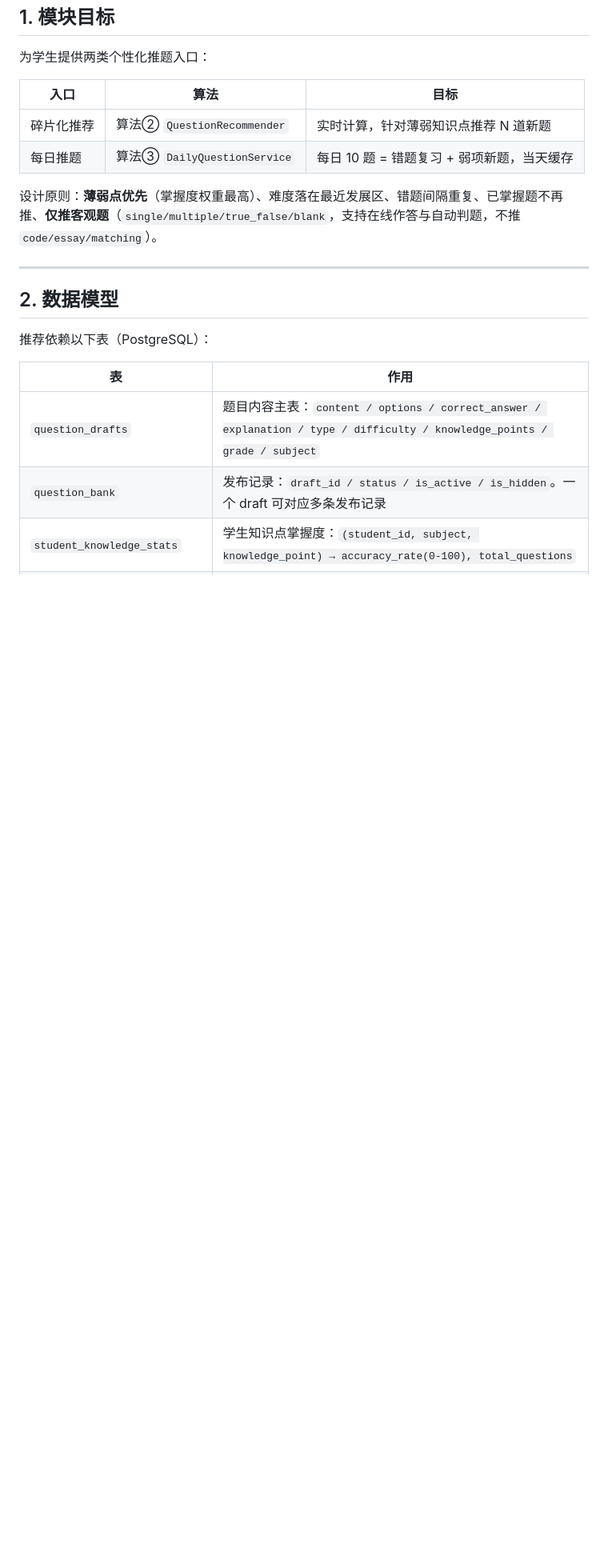
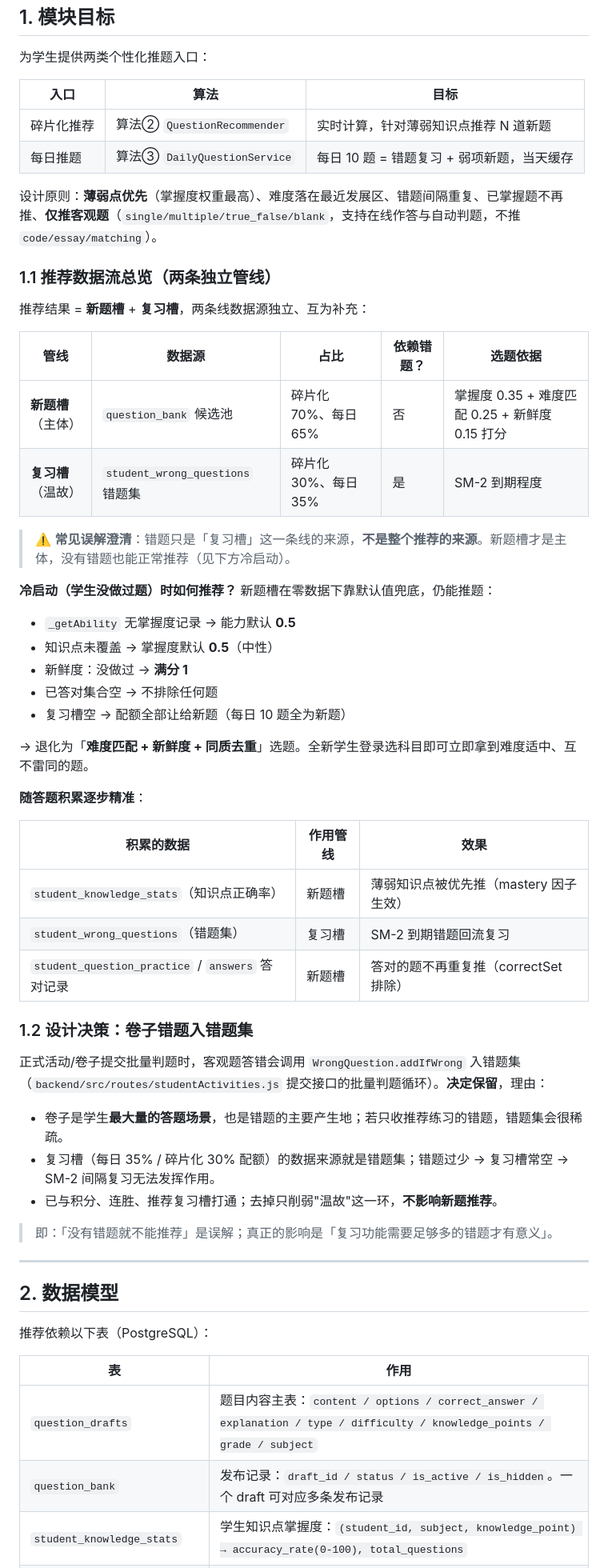
Before and after one commit to William-Th/Guiyang_oj, a Markdown page: docs/RECOMMENDATION_ALGORITHM.md, the part around one of its changes. Shown at 80% size. Rendered like a GitHub page; blank space fills up the shorter version.

Commit message:
docs: 推荐算法补充数据流总览与冷启动/错题来源说明
- §1.1 新增两条独立管线总览（新题槽 question_bank 65-70% vs 复习槽错题集 30-35%），澄清"错题非推荐主来源"
- 补充冷启动退化为难度匹配+新鲜度+同质去重的默认值兜底逻辑
- §1.2 记录卷子错题入错题集的设计决策与理由
- §2 student_wrong_questions 行补充两处错题来源
- §8 冷启动段精简指向 §1.1，避免重复

Co-Authored-By: Claude <noreply@anthropic.com>

```diff
--- a/docs/RECOMMENDATION_ALGORITHM.md
+++ b/docs/RECOMMENDATION_ALGORITHM.md
@@ -17,6 +17,45 @@
 
 设计原则：**薄弱点优先**（掌握度权重最高）、难度落在最近发展区、错题间隔重复、已掌握题不再推、**仅推客观题**（`single/multiple/true_false/blank`，支持在线作答与自动判题，不推 `code/essay/matching`）。
 
+### 1.1 推荐数据流总览（两条独立管线）
+
+推荐结果 = **新题槽** + **复习槽**，两条线数据源独立、互为补充：
+
+| 管线 | 数据源 | 占比 | 依赖错题？ | 选题依据 |
+|------|--------|------|-----------|----------|
+| **新题槽**（主体） | `question_bank` 候选池 | 碎片化 70%、每日 65% | 否 | 掌握度 0.35 + 难度匹配 0.25 + 新鲜度 0.15 打分 |
+| **复习槽**（温故） | `student_wrong_questions` 错题集 | 碎片化 30%、每日 35% | 是 | SM-2 到期程度 |
+
+> ⚠️ **常见误解澄清**：错题只是「复习槽」这一条线的来源，**不是整个推荐的来源**。新题槽才是主体，没有错题也能正常推荐（见下方冷启动）。
+
+**冷启动（学生没做过题）时如何推荐？**
+新题槽在零数据下靠默认值兜底，仍能推题：
+- `_getAbility` 无掌握度记录 → 能力默认 **0.5**
+- 知识点未覆盖 → 掌握度默认 **0.5**（中性）
+- 新鲜度：没做过 → **满分 1**
+- 已答对集合空 → 不排除任何题
+- 复习槽空 → 配额全部让给新题（每日 10 题全为新题）
+
+→ 退化为「**难度匹配 + 新鲜度 + 同质去重**」选题。全新学生登录选科目即可立即拿到难度适中、互不雷同的题。
+
+**随答题积累逐步精准**：
+
+| 积累的数据 | 作用管线 | 效果 |
+|-----------|----------|------|
+| `student_knowledge_stats`（知识点正确率） | 新题槽 | 薄弱知识点被优先推（mastery 因子生效） |
+| `student_wrong_questions`（错题集） | 复习槽 | SM-2 到期错题回流复习 |
+| `student_question_practice` / `answers` 答对记录 | 新题槽 | 答对的题不再重复推（correctSet 排除） |
+
+### 1.2 设计决策：卷子错题入错题集
+
+正式活动/卷子提交批量判题时，客观题答错会调用 `WrongQuestion.addIfWrong` 入错题集（`backend/src/routes/studentActivities.js` 提交接口的批量判题循环）。**决定保留**，理由：
+
+- 卷子是学生**最大量的答题场景**，也是错题的主要产生地；若只收推荐练习的错题，错题集会很稀疏。
+- 复习槽（每日 35% / 碎片化 30% 配额）的数据来源就是错题集；错题过少 → 复习槽常空 → SM-2 间隔复习无法发挥作用。
+- 已与积分、连胜、推荐复习槽打通；去掉只削弱"温故"这一环，**不影响新题推荐**。
+
+> 即：「没有错题就不能推荐」是误解；真正的影响是「复习功能需要足够多的错题才有意义」。
+
 ---
 
 ## 2. 数据模型
```
Also changed, not shown: other parts of docs/RECOMMENDATION_ALGORITHM.md (+3 -3 lines).
